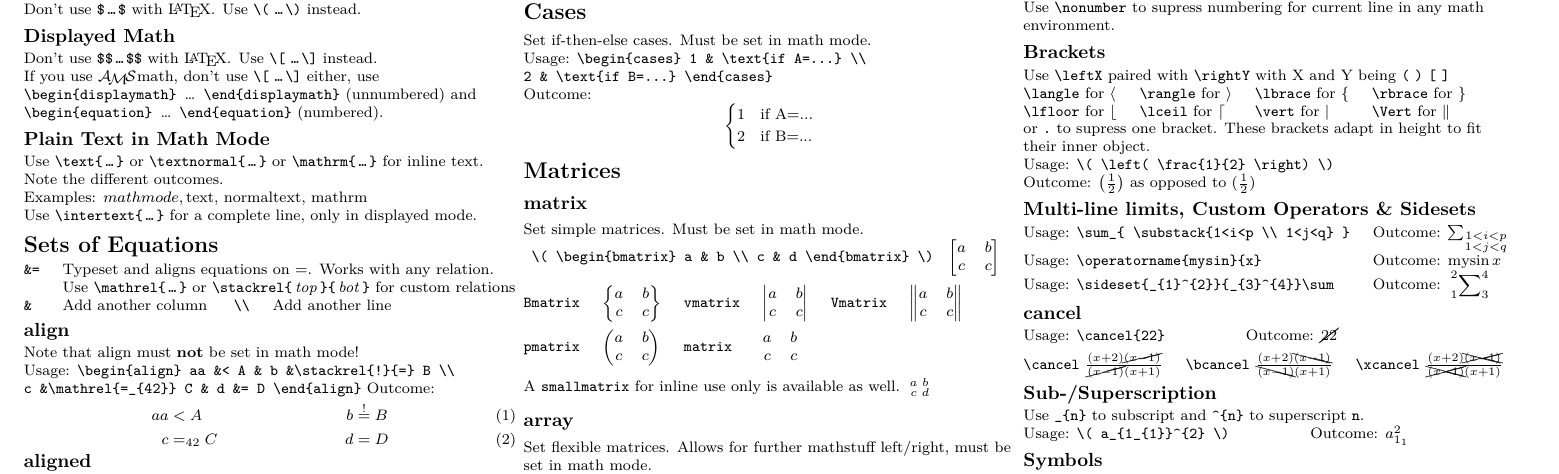
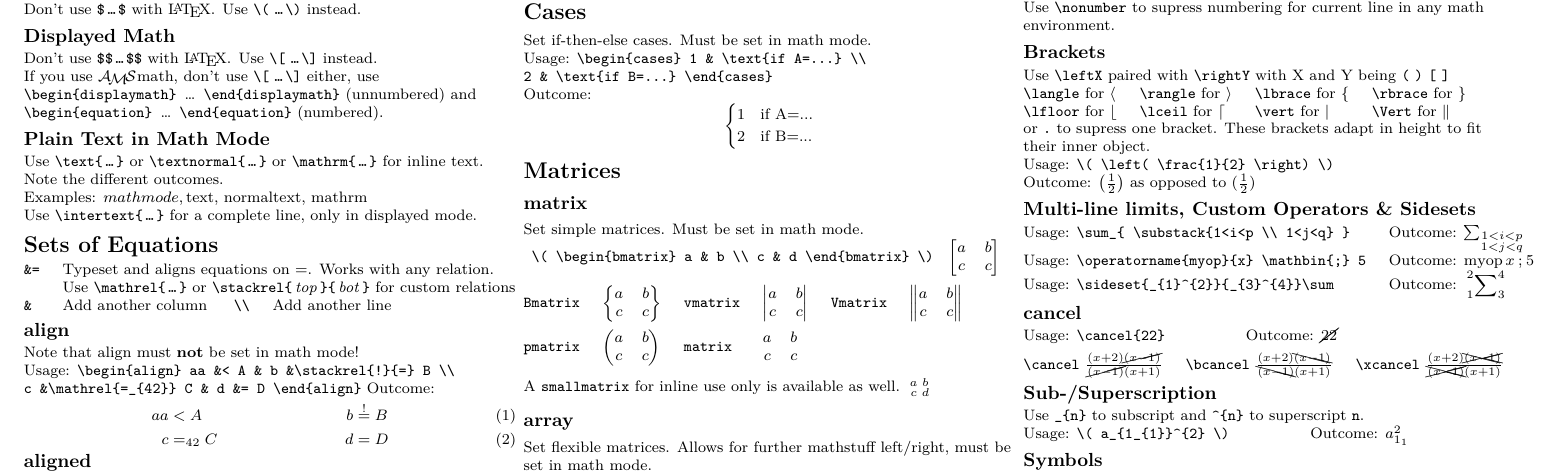
Before and after one commit to kfkonrad/mathcheat, a LaTeX document (mathcheat.tex): part of page 1 of 2, cut so that both start at the same text. The pictures show the PDF file mathcheat.pdf that the author committed with the source.

Commit message:
Added \mathbin to Custom Operators subsection

```diff
--- a/mathcheat.tex
+++ b/mathcheat.tex
@@ -189,7 +188,8 @@ Outcome: \( \left( \frac{1}{2} \right) \) as opposed to \((\frac{1}{2})\)
 \begin{tabular}{@{}ll@{}}
 Usage: \verb!\sum_{ \substack{1<i<p \\ 1<j<q} }! &
   Outcome: \(\sum_{\substack{1<i<p\\1<j<q}}\) \\
-Usage: \verb!\operatorname{mysin}{x}! & Outcome: \(\operatorname{mysin}{x}\)\\
+Usage: \verb!\operatorname{myop}{x} \mathbin{;} 5! &
+  Outcome: \(\operatorname{myop}{x} \mathbin{;} 5\)\\
 Usage: \verb!\sideset{_{1}^{2}}{_{3}^{4}}\sum!&
   Outcome: \(\sideset{_{1}^{2}}{_{3}^{4}}\sum\)
 \end{tabular}
```
Also changed, not shown: mathcheat.pdf, mathcheat.tex (1 more changed lines).
